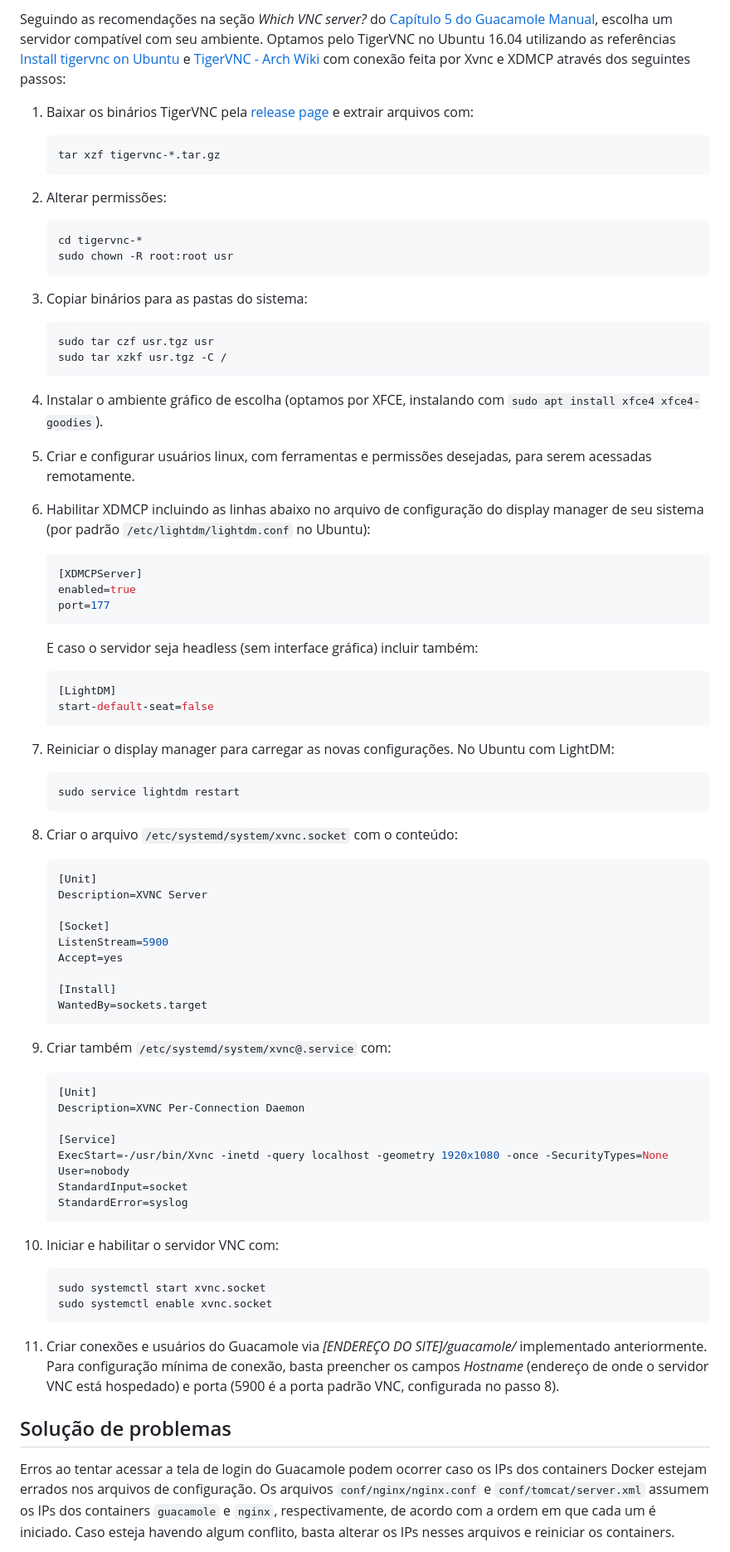
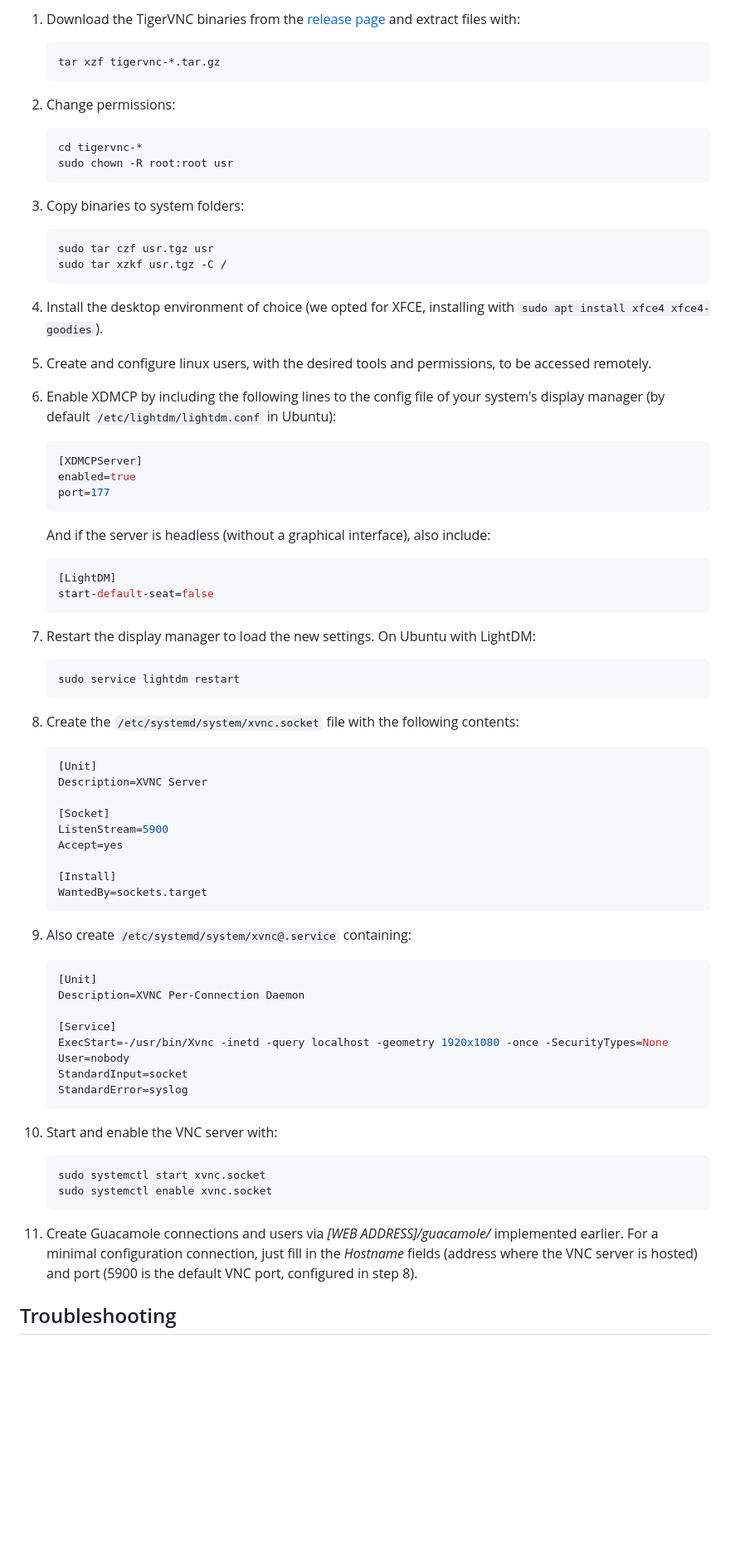
Before and after one commit to jvmcarneiro/LaRRemoto, a Markdown page: README.md, the part around one of its changes. Shown at 83% size. Drawn GitHub-style; blank space fills up the shorter version.

Commit message:
Finish README english translation

````diff
--- a/README.md
+++ b/README.md
@@ -121,41 +125,33 @@ cd lar-remoto
 
-Seguindo as recomendações na seção _Which VNC server?_ do [Capítulo 5 do
-Guacamole Manual](https://guacamole.apache.org/doc/gug/configuring-guacamole.html),
-escolha um servidor compatível com seu ambiente. Optamos pelo TigerVNC no
-Ubuntu 16.04 utilizando as referências [Install tigervnc on
-Ubuntu](https://gist.github.com/plembo/87a429f3bd1f95d4ec59b2ce8ce0a04d) e
-[TigerVNC - Arch Wiki](https://wiki.archlinux.org/index.php/TigerVNC) com
-conexão feita por Xvnc e XDMCP através dos seguintes passos:
-
-1. Baixar os binários TigerVNC pela [release
-   page](https://github.com/TigerVNC/tigervnc/releases) e extrair arquivos com:
+1. Download the TigerVNC binaries from the [release
+   page](https://github.com/TigerVNC/tigervnc/releases) and extract files with:
 
     ```bash
     tar xzf tigervnc-*.tar.gz
     ```
 
-2. Alterar permissões:
+2. Change permissions:
 
     ```bash
     cd tigervnc-*
     sudo chown -R root:root usr
     ```
 
-3. Copiar binários para as pastas do sistema:
+3. Copy binaries to system folders:
 
     ```bash
     sudo tar czf usr.tgz usr
     sudo tar xzkf usr.tgz -C /
     ```
 
-4. Instalar o ambiente gráfico de escolha (optamos por XFCE, instalando com
+4. Install the desktop environment of choice (we opted for XFCE, installing with
    `sudo apt install xfce4 xfce4-goodies`).
 
-5. Criar e configurar usuários linux, com ferramentas e permissões desejadas, para
-   serem acessadas remotamente.
+5. Create and configure linux users, with the desired tools and permissions, to
+   be accessed remotely.
 
-6. Habilitar XDMCP incluindo as linhas abaixo no arquivo de configuração do
-   display manager de seu sistema (por padrão `/etc/lightdm/lightdm.conf` no
+6. Enable XDMCP by including the following lines to the config file
+   of your system's display manager (by default `/etc/lightdm/lightdm.conf` in
    Ubuntu):
 
     ```bash
@@ -164,21 +160,21 @@ conexão feita por Xvnc e XDMCP através dos seguintes passos:
     port=177
     ```
 
-   E caso o servidor seja headless (sem interface gráfica) incluir também:
+   And if the server is headless (without a graphical interface), also include:
 
     ```bash
     [LightDM]
     start-default-seat=false
     ```
 
-7. Reiniciar o display manager para carregar as novas configurações. No Ubuntu
-   com LightDM:
+7. Restart the display manager to load the new settings. On Ubuntu
+   with LightDM:
 
     ```bash
     sudo service lightdm restart
     ```
 
-8. Criar o arquivo `/etc/systemd/system/xvnc.socket` com o conteúdo:
+8. Create the `/etc/systemd/system/xvnc.socket` file with the following contents:
 
     ```bash
     [Unit]
@@ -192,7 +188,7 @@ conexão feita por Xvnc e XDMCP através dos seguintes passos:
     WantedBy=sockets.target
     ```
 
-9. Criar também `/etc/systemd/system/xvnc@.service` com:
+9. Also create `/etc/systemd/system/xvnc@.service` containing:
 
     ```bash
     [Unit]
@@ -205,24 +201,18 @@ conexão feita por Xvnc e XDMCP através dos seguintes passos:
     StandardError=syslog
     ```
 
-10. Iniciar e habilitar o servidor VNC com:
+10. Start and enable the VNC server with:
 
     ```bash
     sudo systemctl start xvnc.socket
     sudo systemctl enable xvnc.socket
     ```
 
-11. Criar conexões e usuários do Guacamole via *[ENDEREÇO DO
-    SITE]/guacamole/* implementado anteriormente. Para configuração mínima
-    de conexão, basta preencher os campos _Hostname_ (endereço de onde o
-    servidor VNC está hospedado) e porta (5900 é a porta padrão VNC,
-    configurada no passo 8).
+11. Create Guacamole connections and users via *[WEB ADDRESS]/guacamole/* implemented earlier. For a minimal configuration
+    connection, just fill in the _Hostname_ fields (address where the
+    VNC server is hosted) and port (5900 is the default VNC port,
+    configured in step 8).
 
-## Solução de problemas
 
-Erros ao tentar acessar a tela de login do Guacamole podem ocorrer caso os IPs
-dos containers Docker estejam errados nos arquivos de configuração.  Os
-arquivos `conf/nginx/nginx.conf` e `conf/tomcat/server.xml` assumem os IPs dos
-containers `guacamole` e `nginx`, respectivamente, de acordo com a ordem em que cada um é iniciado. Caso esteja havendo algum conflito,
-basta alterar os IPs nesses arquivos e reiniciar os containers.
+## Troubleshooting
 
````
Also changed, not shown: other parts of README.md (+34 -35 lines).
